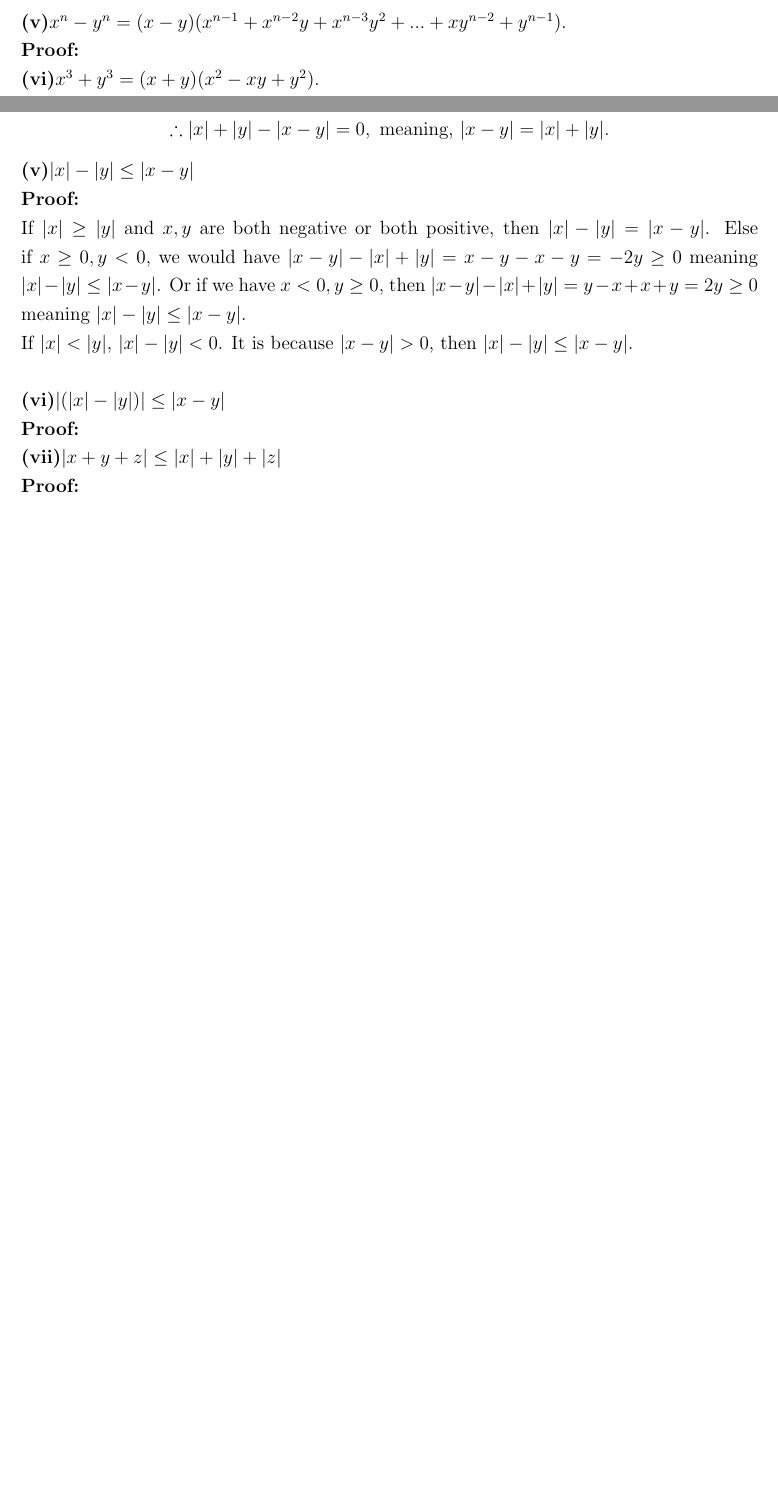
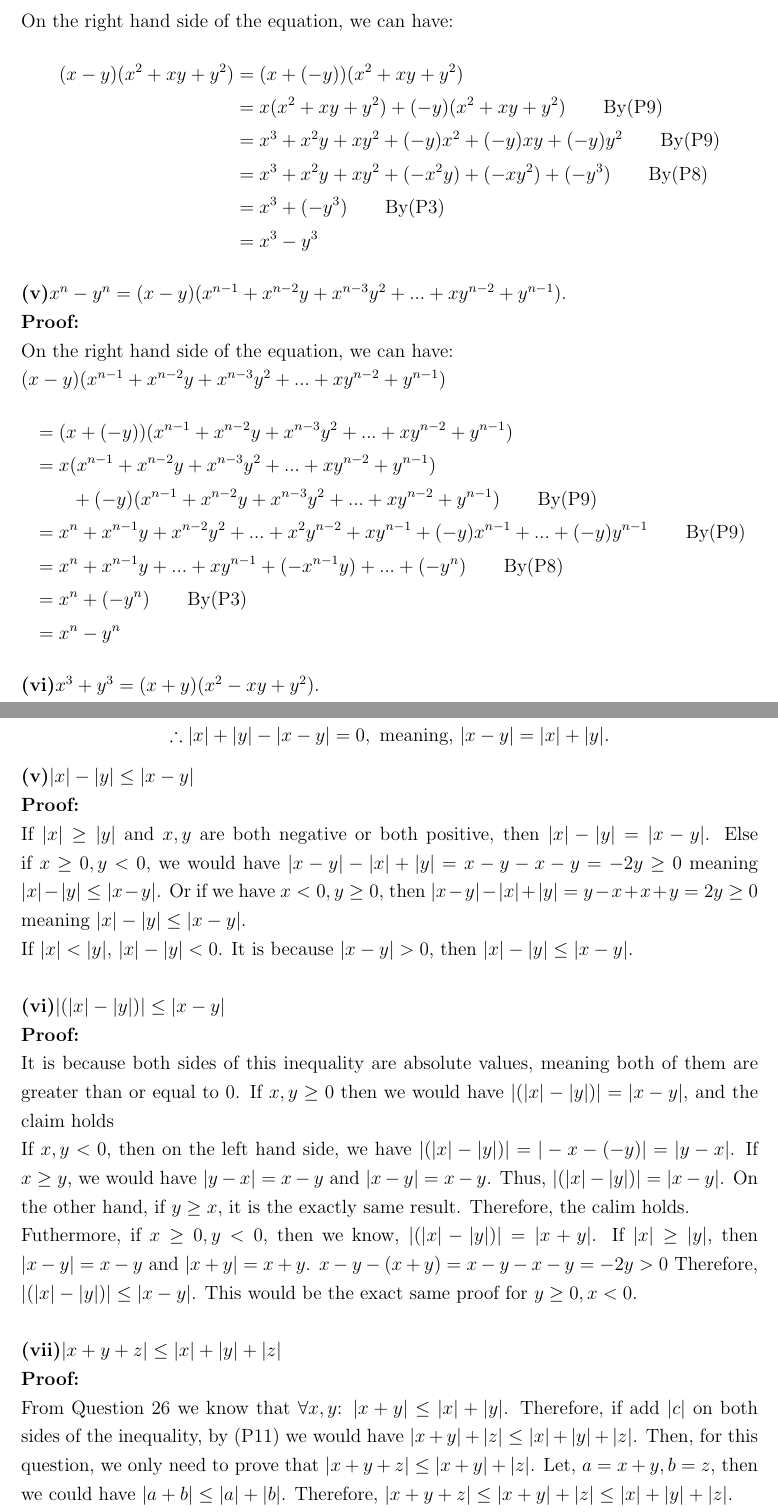
Before and after one commit to YufeiLinUlysses/CalculusAnalysis, a LaTeX problem sheet (Problem Set1/Problem Set1.tex): two parts of pages 8 and 15 of 15 before the commit and two parts of pages 8 and 16 of 16 after it, joined at a grey line, cut at the place of the change, the shorter picture padded with empty space. Compiled offline with pdfLaTeX.

Commit message:
FInished all Problem Set 1

```diff
--- a/Problem Set1/Problem Set1.tex
+++ b/Problem Set1/Problem Set1.tex
@@ -412,12 +413,36 @@ When $(x-y)=0$, add $y$ on both sides, $(x-y)+y=x=0+y=y$. Therefore, $x=y$.\\
 \textbf{Proof:}
 
 \noindent
+On the right hand side of the equation, we can have:
+\begin{align*}
+ (x-y)(x^2+xy+y^2) & =(x+(-y))(x^2+xy+y^2)\\
+ & =x(x^2+xy+y^2)+(-y)(x^2+xy+y^2)\qquad \text{By(P9)}\\
+ & =x^3+x^2y+xy^2+(-y)x^2+(-y)xy+(-y)y^2\qquad\text{By(P9)}\\
+ & =x^3+x^2y+xy^2+(-x^2y)+(-xy^2)+(-y^3)\qquad\text{By(P8)}\\
+ & =x^3+(-y^3)\qquad\text{By(P3)}\\
+ & =x^3-y^3
+\end{align*}
+
+\noindent
 \textbf{(v)}$x^n-y^n=(x-y)(x^{n-1}+x^{n-2}y+x^{n-3}y^2+...+xy^{n-2}+y^{n-1})$.
 
 \noindent
 \textbf{Proof:}
 
 \noindent
+On the right hand side of the equation, we can have:\\
+ \((x-y)(x^{n-1}+x^{n-2}y+x^{n-3}y^2+...+xy^{n-2}+y^{n-1})\)
+ \begin{align*}
+ &=(x+(-y))(x^{n-1}+x^{n-2}y+x^{n-3}y^2+...+xy^{n-2}+y^{n-1})\\
+ &=x(x^{n-1}+x^{n-2}y+x^{n-3}y^2+...+xy^{n-2}+y^{n-1})\\
+ &\qquad+(-y)(x^{n-1}+x^{n-2}y+x^{n-3}y^2+...+xy^{n-2}+y^{n-1})\qquad \text{By(P9)}\\
+ &=x^n+x^{n-1}y+x^{n-2}y^2+...+x^2y^{n-2}+xy^{n-1}+(-y)x^{n-1}+...+(-y)y^{n-1}\qquad\text{By(P9)}\\
+ &=x^n+x^{n-1}y+...+xy^{n-1}+(-x^{n-1}y)+...+(-y^n)\qquad\text{By(P8)}\\
+ &=x^n+(-y^n)\qquad\text{By(P3)}\\
+ &=x^n-y^n
+ \end{align*}
+
+\noindent
 \textbf{(vi)}$x^3+y^3=(x+y)(x^2-xy+y^2)$.
 
 \noindent
@@ -887,10 +915,24 @@ If $|x|<|y|$, $|x|-|y|<0$. It is because $|x-y|>0$, then $ |x|-|y|\leq |x-y|$. \
 \textbf{Proof: }
 
 \noindent
+It is because both sides of this inequality are absolute values, meaning both of them are greater than or equal to 0. If $x,y \geq 0$ then we would have $|(|x|-|y|)|=|x-y|$, and the claim holds
+
+\noindent
+If $x,y <0$, then on the left hand side, we have $ |(|x|-|y|)|=|-x-(-y)|=|y-x|$. If $x\geq y$, we would have $|y-x|=x-y$ and $|x-y|=x-y$. Thus, $|(|x|-|y|)|=|x-y|$. On the other hand, if $y\geq x$, it is the exactly same result. Therefore, the calim holds.
+
+\noindent
+Futhermore, if $x\geq 0, y<0$, then we know, $|(|x|-|y|)| = |x+y|$. If $|x|\geq|y|$, then $|x-y|=x-y$ and $|x+y|=x+y$. $x-y-(x+y)=x-y-x-y=-2y > 0$ Therefore, $ |(|x|-|y|)|\leq |x-y|$. This would be the exact same proof for $y\geq 0, x<0$.\\
+
+\noindent
 \textbf{(vii)}$ |x+y+z|\leq |x|+|y|+|z|$
 
 \noindent
 \textbf{Proof: }
 
+\noindent
+From Question 26 we know that $\forall x,y$: $|x+y|\leq|x|+|y|$. Therefore, if add $|c|$ on both sides of the inequality, by (P11) we would have $|x+y|+|z|\leq |x|+|y|+|z|$. Then, for this question, we only need to prove that $|x+y+z|\leq|x+y|+|z|$. Let, $a=x+y, b= z$, then we could have $|a+b|\leq|a|+|b|$. Therefore, $|x+y+z|\leq|x+y|+|z|\leq |x|+|y|+|z|$.
+
+\noindent
+From Question 26, we know that if $|x+y| = |x|+|y|$ if $x,y$ are the same sign or either $x$ or $y$ is 0. Therefore, in this case, either $x,y,z$ are the same sign, or 2 of them ($x+y$ or $x+z$, or $y+z =0$) cancels each other.
 
 \end{document}
```
Also changed, not shown: Problem Set1/Problem Set1.pdf, Problem Set1/Problem Set1.tex (8 more changed lines), 2 other files.
